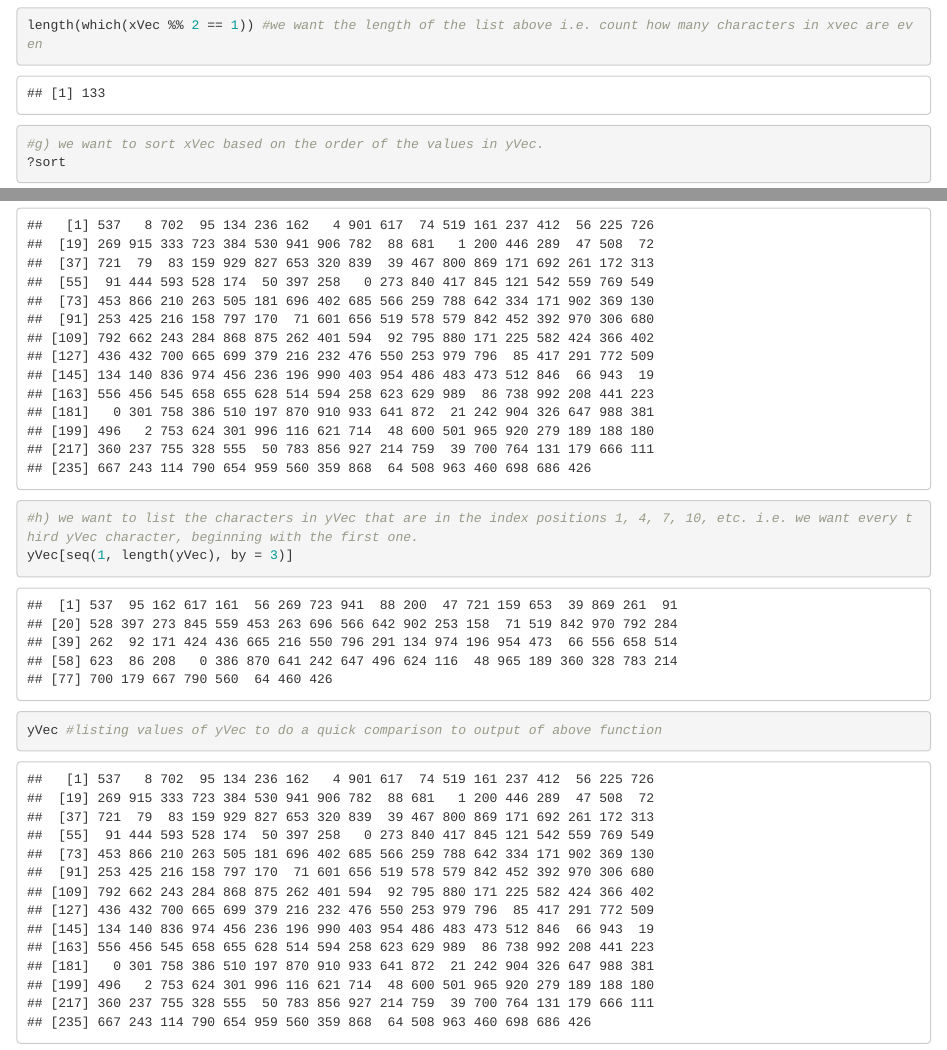
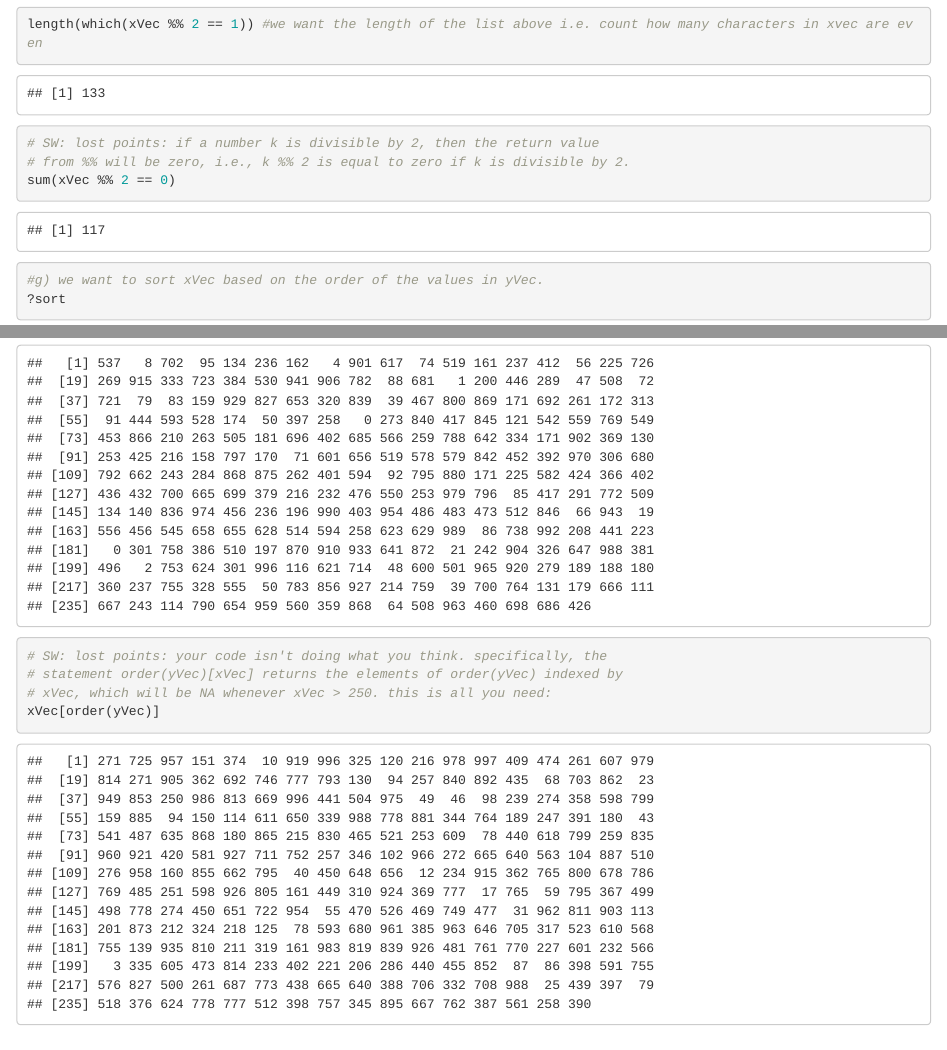
Before and after one commit to dks44/Fall510, an R Markdown document (HW4.Rmd): the page in a window 1100 px wide, from 11060 px down before the commit and from 11750 px down after it, so that both start at the same text, and a second part further down, joined at a grey line. Rendered offline with R 4.5, knitr and Pandoc, with nearby package versions.

Commit message:
hw4 commented

```diff
--- a/HW4.Rmd
+++ b/HW4.Rmd
@@ -151,11 +159,18 @@
 #f) we want to determine the number of characters in xVec that are divisible by 2. there are different ways to do this; one of which is to determine the indices of all even characters in xVec, and count that list of indices
 which(xVec %% 2 == 1) #listing the indices of characters in xVec that are even
 length(which(xVec %% 2 == 1)) #we want the length of the list above i.e. count how many characters in xvec are even
+# SW: lost points: if a number k is divisible by 2, then the return value
+# from %% will be zero, i.e., k %% 2 is equal to zero if k is divisible by 2.
+sum(xVec %% 2 == 0)
 
 #g) we want to sort xVec based on the order of the values in yVec.
 ?sort
 yVec[sort(order(yVec)[xVec])] #we need to take the values in yVec (so we start with yVec[]) and then sort xVec based on their order. So we sort() with input of the values of xvec, [xVec], and the order of yVec.
 yVec #checking yVec values to see if output of function above is in order of yVec values.
+# SW: lost points: your code isn't doing what you think. specifically, the
+# statement order(yVec)[xVec] returns the elements of order(yVec) indexed by
+# xVec, which will be NA whenever xVec > 250. this is all you need:
+xVec[order(yVec)]
 
 #h) we want to list the characters in yVec that are in the index positions 1, 4, 7, 10, etc. i.e. we want every third yVec character, beginning with the first one.
 yVec[seq(1, length(yVec), by = 3)]
```
Also changed, not shown: HW4.Rmd (8 more changed lines).
